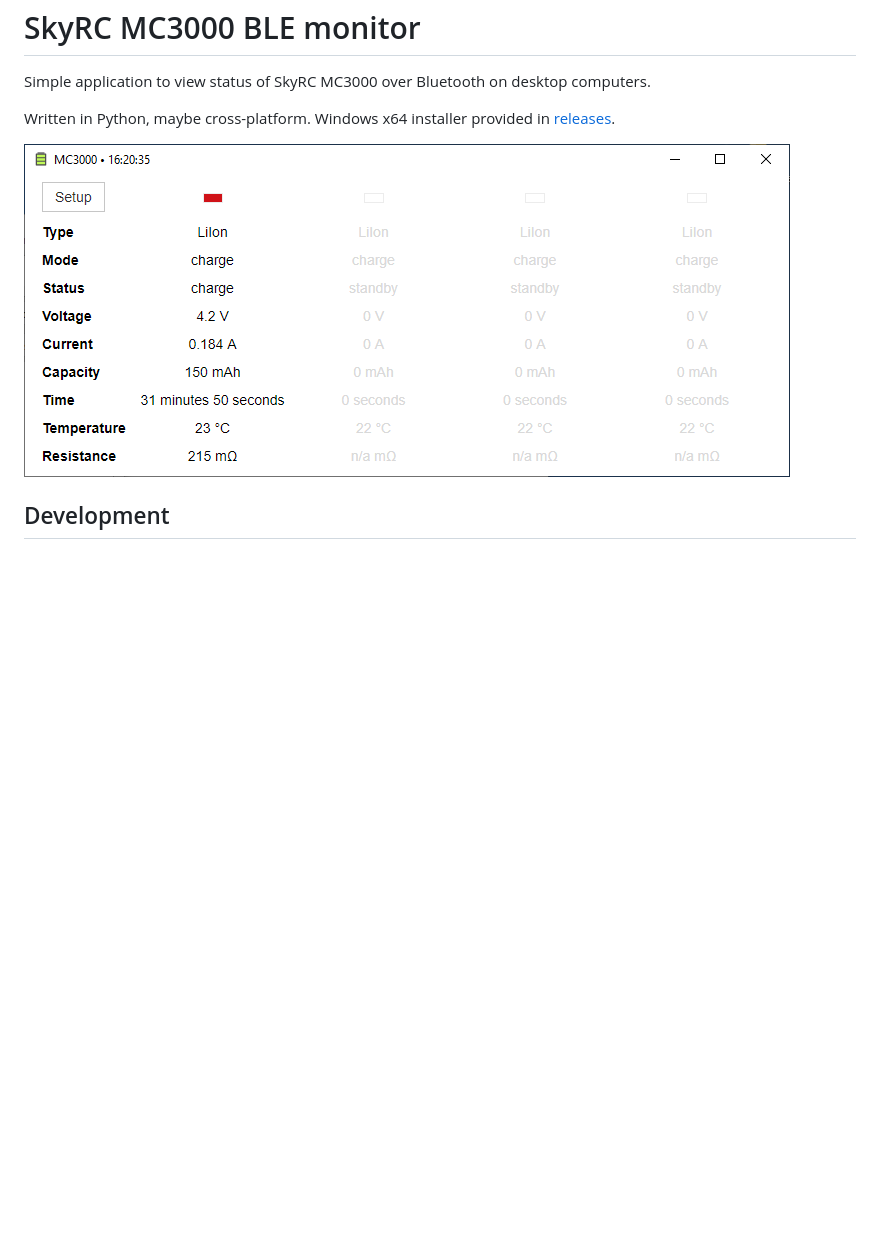
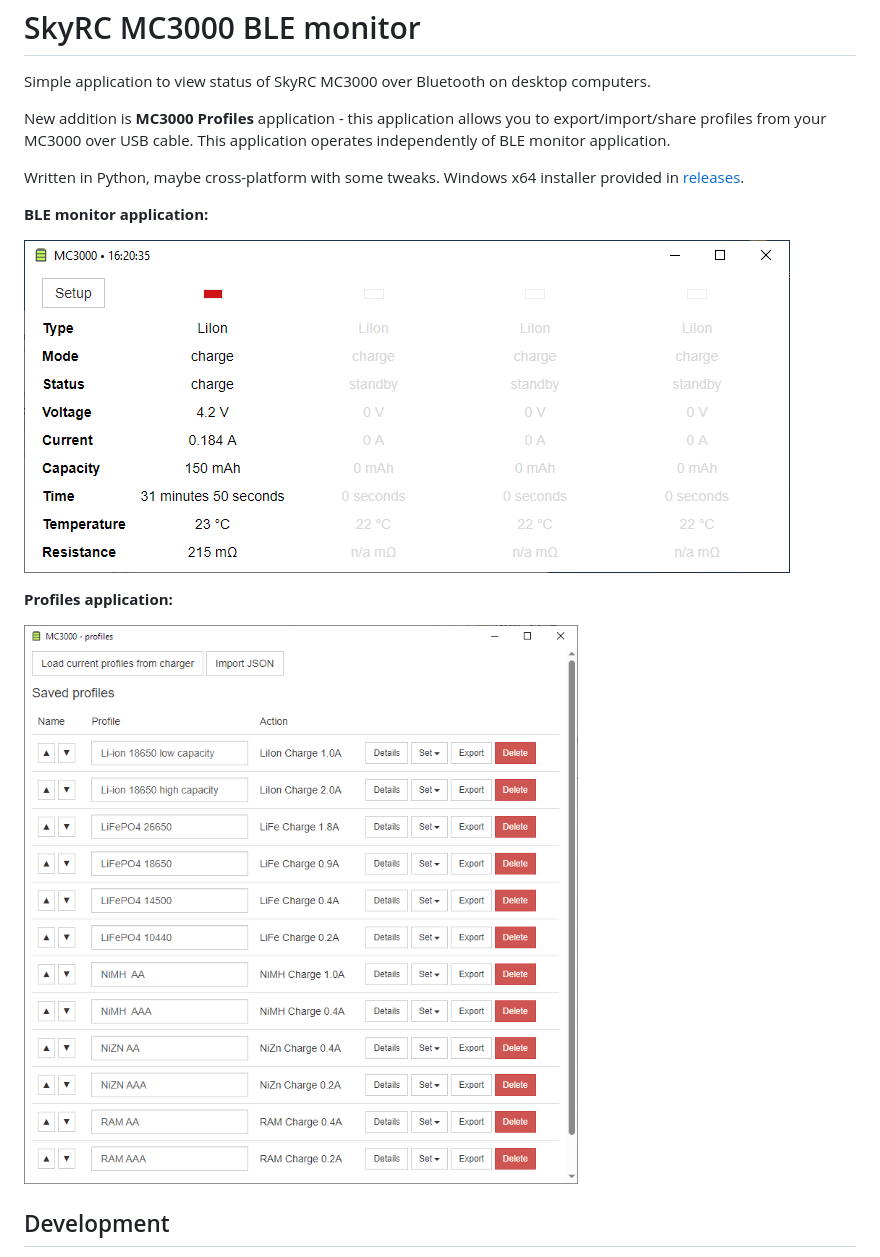
Before and after one commit to kolinger/skyrc-mc3000, a Markdown page: README.md, the part around the change. Drawn GitHub-style; pictures changed too: resources/profiles.png (added); blank space fills up the shorter version.

Commit message:
added experimental profiles application

```diff
--- a/README.md
+++ b/README.md
@@ -3,10 +3,20 @@ SkyRC MC3000 BLE monitor
 
 Simple application to view status of SkyRC MC3000 over Bluetooth on desktop computers.
 
-Written in Python, maybe cross-platform.
+New addition is **MC3000 Profiles** application - this application allows you to export/import/share profiles
+from your MC3000 over USB cable. This application operates independently of BLE monitor application.
+
+Written in Python, maybe cross-platform with some tweaks.
 Windows x64 installer provided in [releases](https://github.com/kolinger/skyrc-mc3000/releases).
 
-![preview](resources/screenshot.png)
+**BLE monitor application:**
+
+![monitor](resources/monitor.png)
+
+
+**Profiles application:**
+
+![profiles](resources/profiles.png)
 
 Development
 -----------
```
Also changed, not shown: resources/monitor.png (renamed from resources/screenshot.png), 16 other files.
